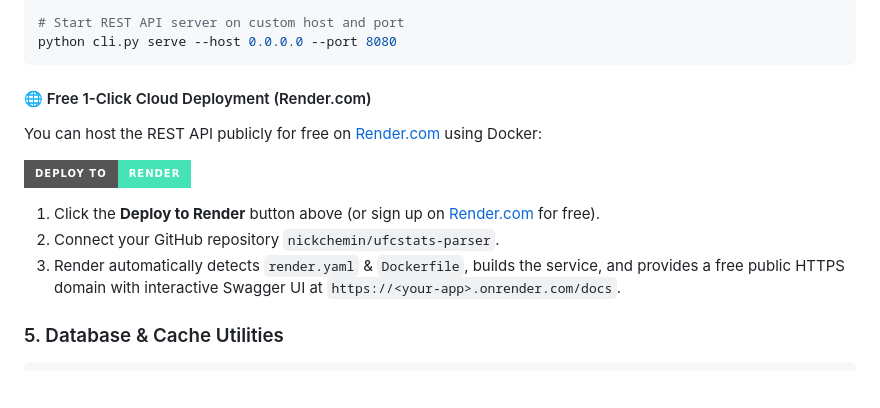
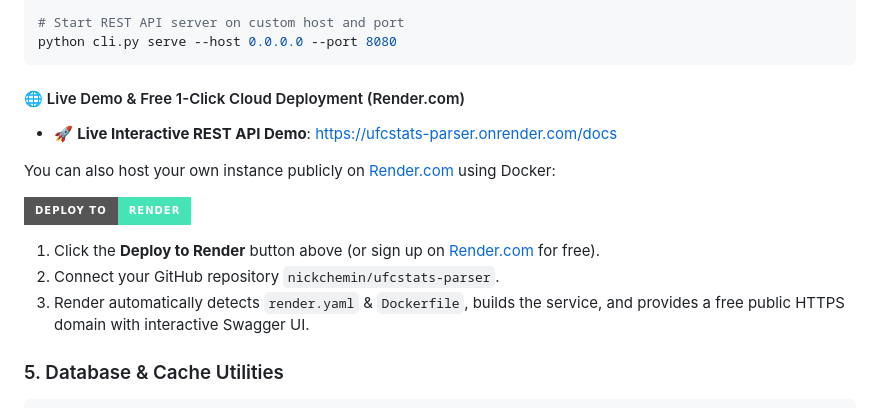
Before and after one commit to nickchemin/ufcstats-parser, a Markdown page: README.md, the part around the change. GitHub-like rendering; badges without logos; blank space fills up the shorter version.

Commit message:
Add official live demo REST API link (ufcstats-parser.onrender.com) to README.md

````diff
--- a/README.md
+++ b/README.md
@@ -156,15 +156,17 @@ python cli.py serve
 python cli.py serve --host 0.0.0.0 --port 8080
 ```
 
-#### 🌐 Free 1-Click Cloud Deployment (Render.com)
+#### 🌐 Live Demo & Free 1-Click Cloud Deployment (Render.com)
 
-You can host the REST API publicly for free on [Render.com](https://render.com) using Docker:
+- 🚀 **Live Interactive REST API Demo**: [https://ufcstats-parser.onrender.com/docs](https://ufcstats-parser.onrender.com/docs)
+
+You can also host your own instance publicly on [Render.com](https://render.com) using Docker:
 
 [![Deploy to Render](https://img.shields.io/badge/Deploy%20to-Render-46E3B7?style=for-the-badge&logo=render&logoColor=white)](https://render.com/deploy?repo=https://github.com/nickchemin/ufcstats-parser)
 
 1. Click the **Deploy to Render** button above (or sign up on [Render.com](https://render.com) for free).
 2. Connect your GitHub repository `nickchemin/ufcstats-parser`.
-3. Render automatically detects `render.yaml` & `Dockerfile`, builds the service, and provides a free public HTTPS domain with interactive Swagger UI at `https://<your-app>.onrender.com/docs`.
+3. Render automatically detects `render.yaml` & `Dockerfile`, builds the service, and provides a free public HTTPS domain with interactive Swagger UI.
 
 ### 5. Database & Cache Utilities
 
````
